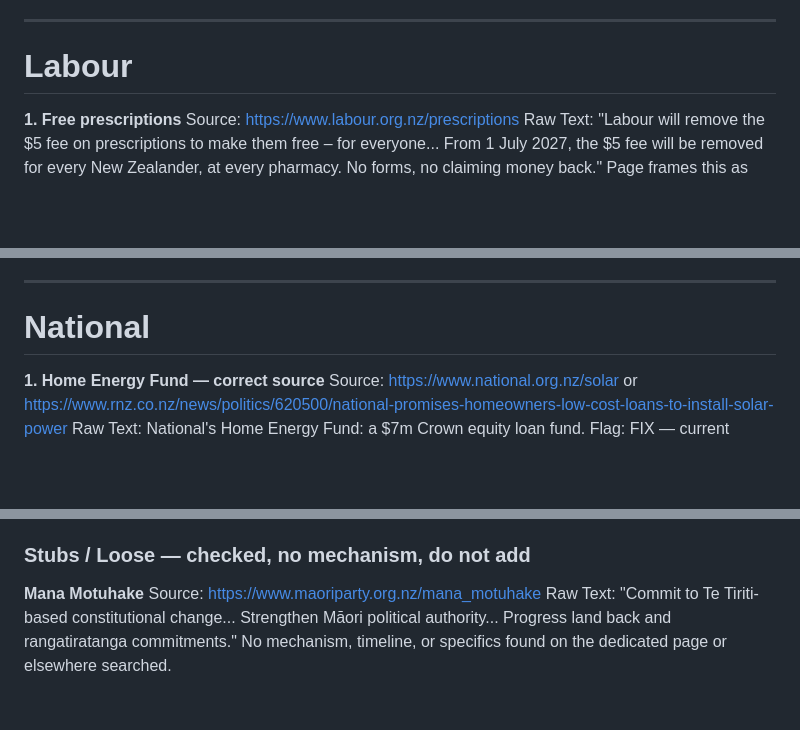
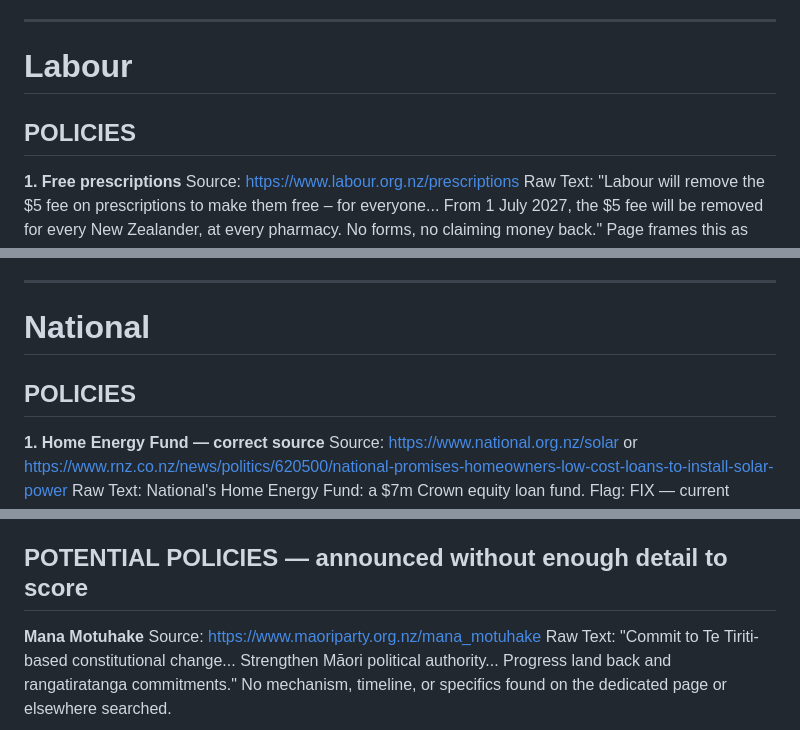
Before and after one commit to MGhunch/Election-noise, a Markdown page: data/raw-sweep.md, 3 parts joined by grey strips. Drawn GitHub-style; blank space fills up the shorter version.

```diff
--- a/data/raw-sweep.md
+++ b/data/raw-sweep.md
@@ -108,6 +114,8 @@ Flag: CONFIRMED (no change needed)
 
 # Labour
 
+## POLICIES
+
 **1. Free prescriptions**
 Source: https://www.labour.org.nz/prescriptions
 Raw Text: "Labour will remove the $5 fee on prescriptions to make them free – for everyone... From 1 July 2027, the $5 fee will be removed for every New Zealander, at every pharmacy. No forms, no claiming money back." Page frames this as sitting alongside the Medicard (free GP visits, cervical screening, maternity scans).
@@ -162,6 +170,8 @@ Flag: CONFIRMED (matches, no change)
 
 # National
 
+## POLICIES
+
 **1. Home Energy Fund — correct source**
 Source: https://www.national.org.nz/solar or https://www.rnz.co.nz/news/politics/620500/national-promises-homeowners-low-cost-loans-to-install-solar-power
 Raw Text: National's Home Energy Fund: a $7m Crown equity loan fund.
@@ -369,7 +385,7 @@ Source: https://www.maoriparty.org.nz/policy
 Raw Text: "Declare Aotearoa a militarily neutral nation. Reset foreign policy to be independent, grounded in Māori values, and centred on Pacific and Indigenous relationships. Review and withdraw from military alignments that undermine sovereignty. Refocus the Defence Force on protection, disaster response, and Pacific support. Uphold international human rights and hold war criminals to account."
 Flag: NEW — a real, checkable stance, no dollar figure attached
 
-### Stubs / Loose — checked, no mechanism, do not add
+## POTENTIAL POLICIES — announced without enough detail to score
 
 **Mana Motuhake**
 Source: https://www.maoriparty.org.nz/mana_motuhake
```
Also changed, not shown: other parts of data/raw-sweep.md (+28 -14 lines).
